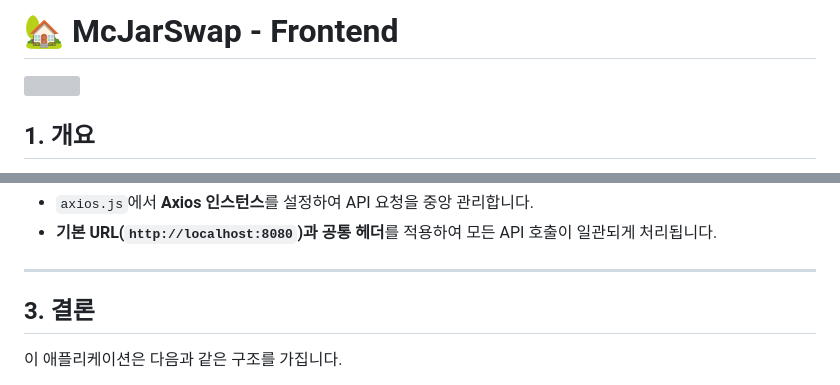
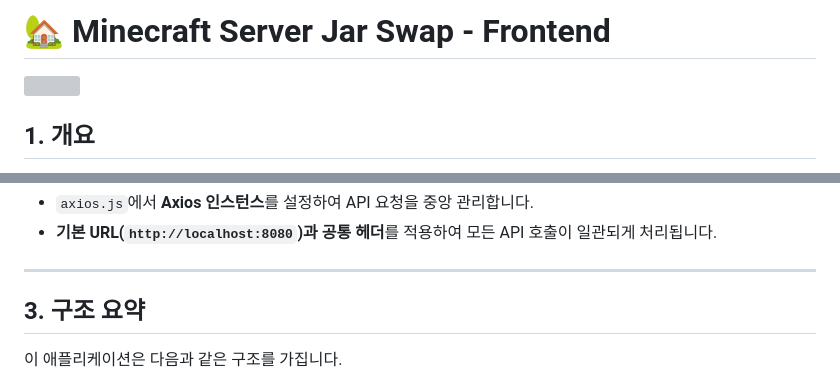
Before and after one commit to McJarSwap/McJarSwap, a Markdown page: frontend/Frontend.md, 2 parts joined by grey strips. GitHub-like rendering; grey boxes are pictures that could not be loaded.

Commit message:
Update Markdown Files

```diff
--- a/frontend/Frontend.md
+++ b/frontend/Frontend.md
@@ -1,4 +1,4 @@
-# 🏡 McJarSwap - Frontend
+# 🏡 Minecraft Server Jar Swap  - Frontend
 <img src="https://skillicons.dev/icons?i=js,css,react"><br>
 ## 1. 개요
 
@@ -51,7 +51,7 @@
 
 ---
 
-## 3. 결론
+## 3. 구조 요약
 
 이 애플리케이션은 다음과 같은 구조를 가집니다.
 
```
Also changed, not shown: backend/backend.md (added).
